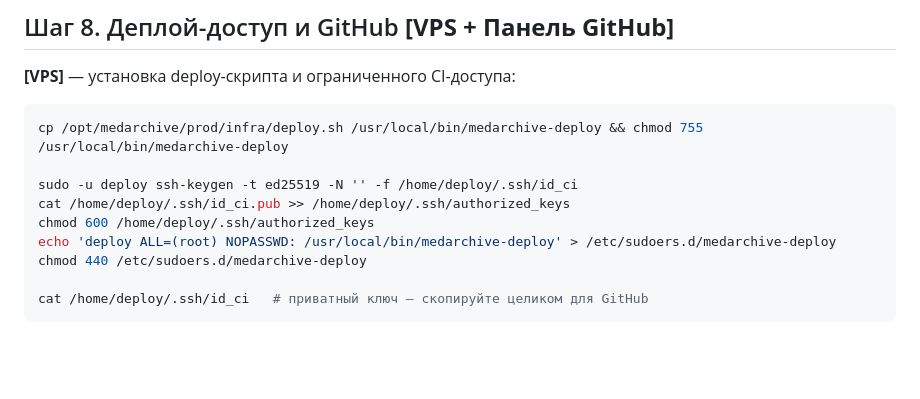
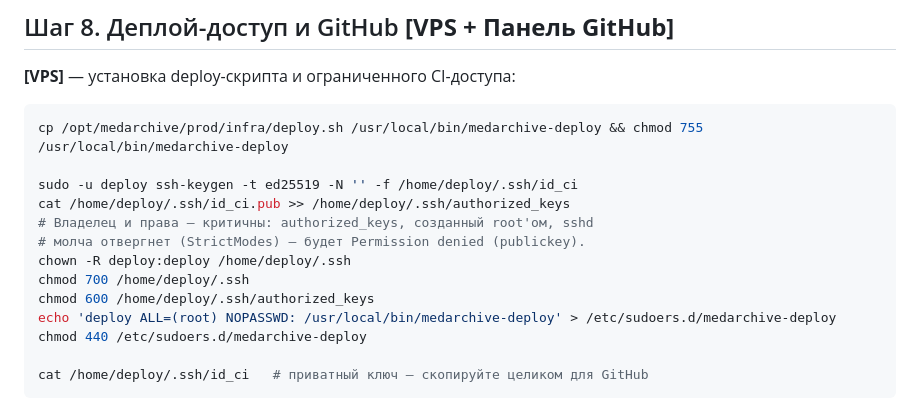
Before and after one commit to masterfocus92/medarchive, a Markdown page: infra/README.md, the part around the change. Drawn GitHub-style; blank space fills up the shorter version.

Commit message:
docs: гайд — chown/chmod для authorized_keys деплой-пользователя
cat под root'ом оставлял файл root'у — sshd со StrictModes отвергал
ключ (Permission denied, publickey); поймано владельцем на шаге 8.

Co-Authored-By: Claude Fable 5 <noreply@anthropic.com>

```diff
--- a/infra/README.md
+++ b/infra/README.md
@@ -188,6 +188,10 @@ cp /opt/medarchive/prod/infra/deploy.sh /usr/local/bin/medarchive-deploy && chmo
 
 sudo -u deploy ssh-keygen -t ed25519 -N '' -f /home/deploy/.ssh/id_ci
 cat /home/deploy/.ssh/id_ci.pub >> /home/deploy/.ssh/authorized_keys
+# Владелец и права — критичны: authorized_keys, созданный root'ом, sshd
+# молча отвергнет (StrictModes) — будет Permission denied (publickey).
+chown -R deploy:deploy /home/deploy/.ssh
+chmod 700 /home/deploy/.ssh
 chmod 600 /home/deploy/.ssh/authorized_keys
 echo 'deploy ALL=(root) NOPASSWD: /usr/local/bin/medarchive-deploy' > /etc/sudoers.d/medarchive-deploy
 chmod 440 /etc/sudoers.d/medarchive-deploy
```
